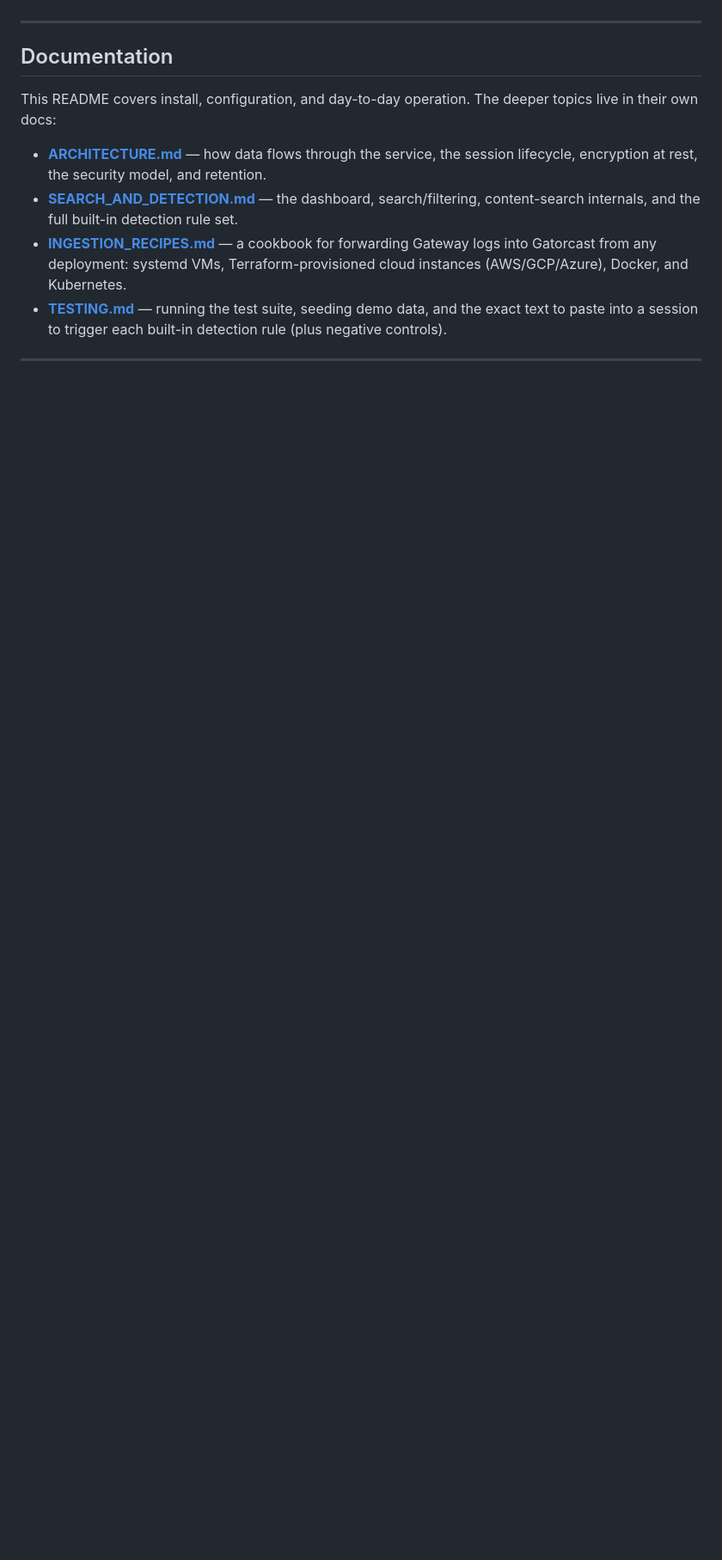
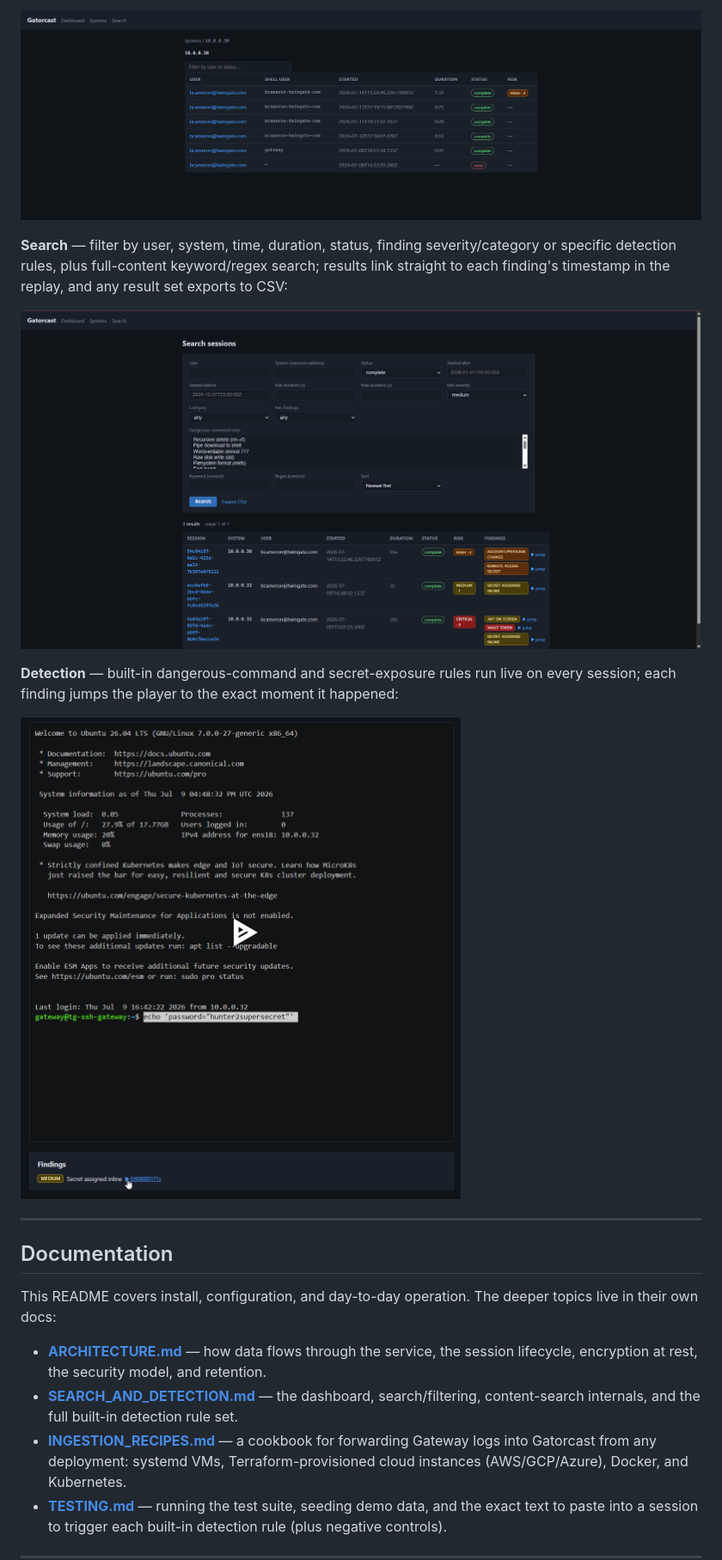
Before and after one commit to Twingate-Solutions/gatorcast, a Markdown page: README.md, the part around one of its changes. Shown at 86% size. Drawn GitHub-style; pictures changed too: images/findings.png (added), images/search_results.png (added), images/sessions_list_one_system.png (added); blank space fills up the shorter version.

```diff
--- a/README.md
+++ b/README.md
@@ -6,3 +21,12 @@ Self-hosted, single-container service for **Twingate Identity Firewall Gateway s
+![Sessions for one system showing user, shell user, duration, status, and risk badges](images/sessions_list_one_system.png)
+
+**Search** — filter by user, system, time, duration, status, finding severity/category or specific detection rules, plus full-content keyword/regex search; results link straight to each finding's timestamp in the replay, and any result set exports to CSV:
+
+![Search with metadata filters, detection-rule filters, content search, and findings with jump links](images/search_results.png)
+
+**Detection** — built-in dangerous-command and secret-exposure rules run live on every session; each finding jumps the player to the exact moment it happened:
+
+![Replay of a session where an inline secret was detected, with the finding's jump-to-timestamp link](images/findings.png)
 
 ---
 
```
Also changed, not shown: other parts of README.md (+15 -0 lines), images/dashboard.png (added), images/session_replay.png (added), images/systems_list.png (added).
